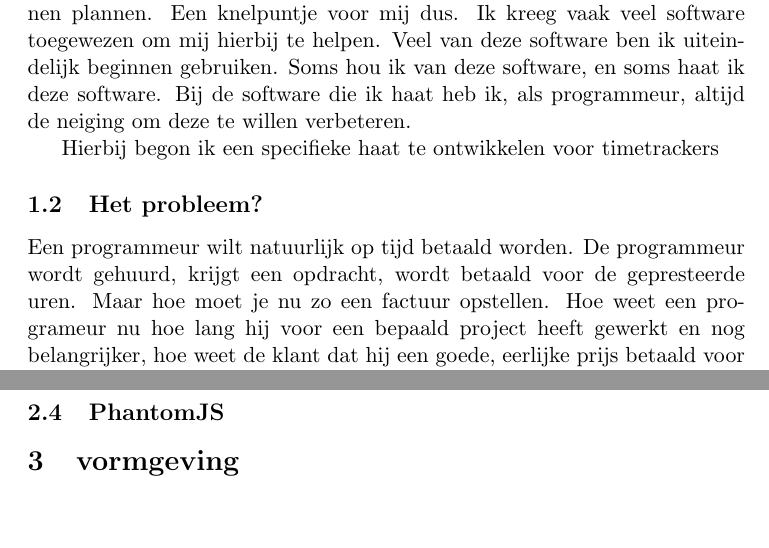
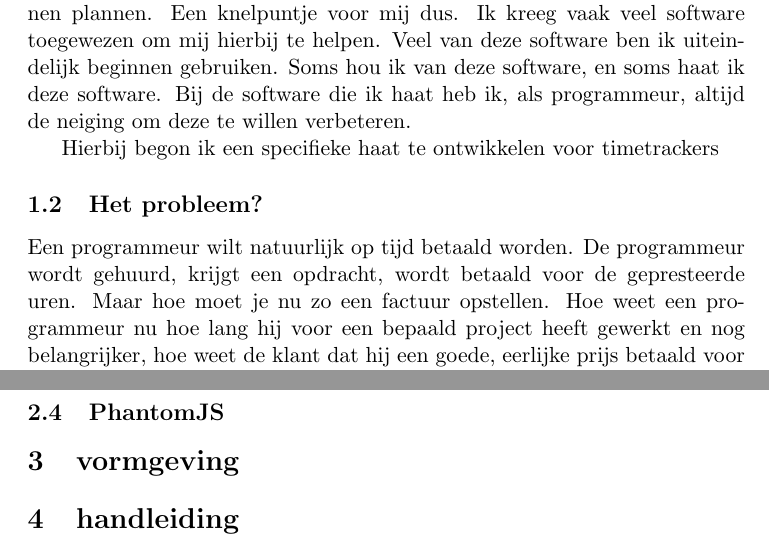
Before and after one commit to seanachaidh/seanclog, a LaTeX document (report/report.tex): two parts of pages 1 and 4 of 4, joined at a grey line, cut so that both start at the same text. Compiled offline with pdfLaTeX.

Commit message:
Werken aan het verslag

```diff
--- a/report/report.tex
+++ b/report/report.tex
@@ -30,7 +30,7 @@ Hierbij begon ik een specifieke haat te ontwikkelen voor timetrackers
 \subsection{Het probleem?}
 Een programmeur wilt natuurlijk op tijd betaald worden. De programmeur wordt
 gehuurd, krijgt een opdracht, wordt betaald voor de gepresteerde uren. Maar hoe
-moet je nu zo een factuur opstellen. Hoe weet een programeur nu hoe lang hij
+moet je nu zo een factuur opstellen. Hoe weet een programmeur nu hoe lang hij
 voor een bepaald project heeft gewerkt en nog belangrijker, hoe weet de klant
 dat hij een goede, eerlijke prijs betaald voor de afgeleverde software? Je kan
 uren spenderen aan het invullen van spreadsheets. Die naar uw klanten sturen.
@@ -163,4 +163,8 @@ Een RESTApi bestaat uit de volgende componenten.
 
 %dit moet ik nog in subsecties opdelen
 
+
+\section{handleiding}
+
+
 \end{document}
```
Also changed, not shown: 1 other file.
